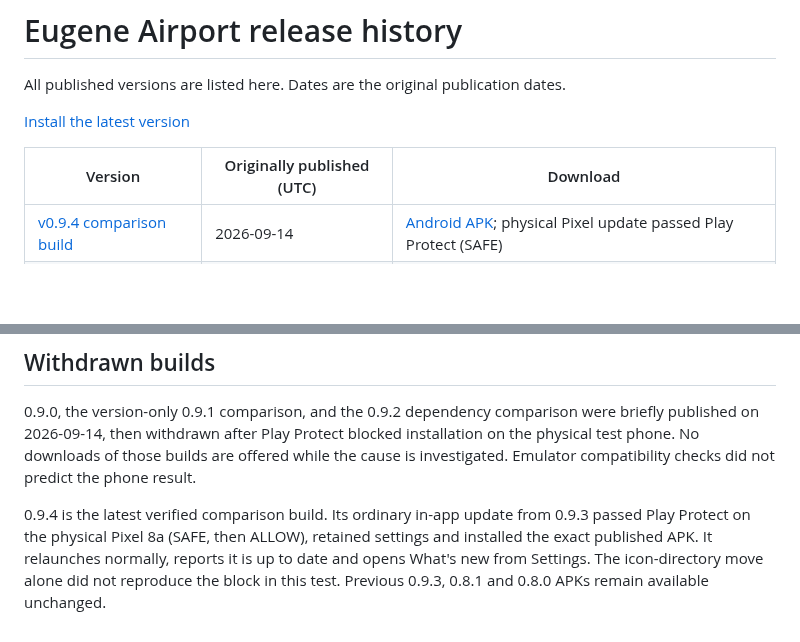
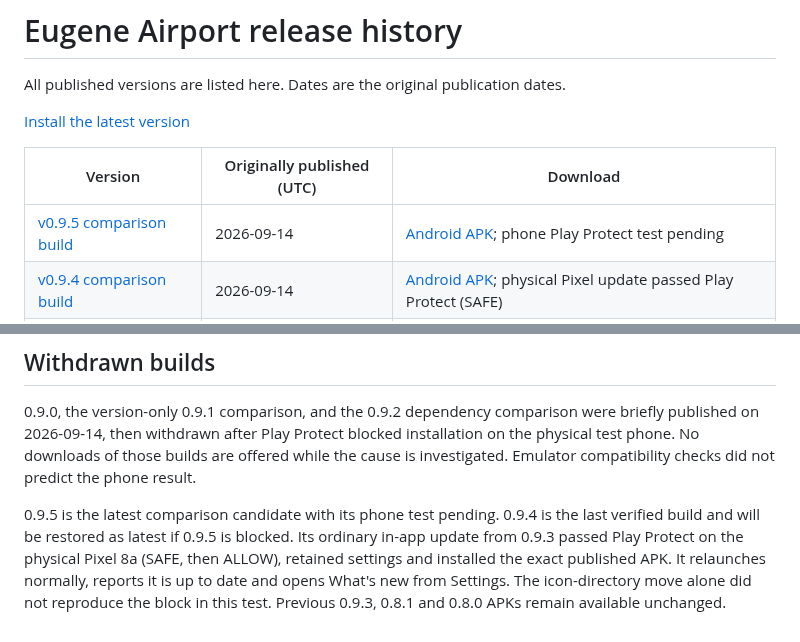
Before and after one commit to Brusko25/Eugene-Airport-Releases, a Markdown page: RELEASES.md, 2 parts joined by grey strips. Rendered like a GitHub page; blank space fills up the shorter version.

```diff
--- a/RELEASES.md
+++ b/RELEASES.md
@@ -6,6 +6,7 @@ All published versions are listed here. Dates are the original publication dates
 
 | Version | Originally published (UTC) | Download |
 | --- | --- | --- |
+| [v0.9.5 comparison build](https://github.com/Brusko25/Eugene-Airport-Releases/releases/tag/v0.9.5) | 2026-09-14 | [Android APK](https://github.com/Brusko25/Eugene-Airport-Releases/releases/download/v0.9.5/EUG-Airport-v0.9.5-debug.apk); phone Play Protect test pending |
 | [v0.9.4 comparison build](https://github.com/Brusko25/Eugene-Airport-Releases/releases/tag/v0.9.4) | 2026-09-14 | [Android APK](https://github.com/Brusko25/Eugene-Airport-Releases/releases/download/v0.9.4/EUG-Airport-v0.9.4-debug.apk); physical Pixel update passed Play Protect (SAFE) |
 | [v0.9.3](https://github.com/Brusko25/Eugene-Airport-Releases/releases/tag/v0.9.3) | 2026-09-14 | [Android APK](https://github.com/Brusko25/Eugene-Airport-Releases/releases/download/v0.9.3/EUG-Airport-v0.9.3-debug.apk); physical Pixel update passed Play Protect (SAFE) |
 | [v0.8.1 control build](https://github.com/Brusko25/Eugene-Airport-Releases/releases/tag/v0.8.1) | 2026-09-14 | [Android APK](https://github.com/Brusko25/Eugene-Airport-Releases/releases/download/v0.8.1/EUG-Airport-v0.8.1-debug.apk); physical Pixel update passed Play Protect |
@@ -25,4 +26,4 @@ briefly published on 2026-09-14, then withdrawn after Play Protect blocked insta
 on the physical test phone. No downloads of those builds are offered while the cause
 is investigated. Emulator compatibility checks did not predict the phone result.
 
-0.9.4 is the latest verified comparison build. Its ordinary in-app update from 0.9.3 passed Play Protect on the physical Pixel 8a (SAFE, then ALLOW), retained settings and installed the exact published APK. It relaunches normally, reports it is up to date and opens What's new from Settings. The icon-directory move alone did not reproduce the block in this test. Previous 0.9.3, 0.8.1 and 0.8.0 APKs remain available unchanged.
+0.9.5 is the latest comparison candidate with its phone test pending. 0.9.4 is the last verified build and will be restored as latest if 0.9.5 is blocked. Its ordinary in-app update from 0.9.3 passed Play Protect on the physical Pixel 8a (SAFE, then ALLOW), retained settings and installed the exact published APK. It relaunches normally, reports it is up to date and opens What's new from Settings. The icon-directory move alone did not reproduce the block in this test. Previous 0.9.3, 0.8.1 and 0.8.0 APKs remain available unchanged.
```
Also changed, not shown: README.md (+5 -5 lines), images/v0.9.5/README.md (added, +12 -0 lines), images/v0.9.5/airport-guide.png (added), images/v0.9.5/arrivals.png (added), images/v0.9.5/departures.png (added), images/v0.9.5/whats-new.png (added).
